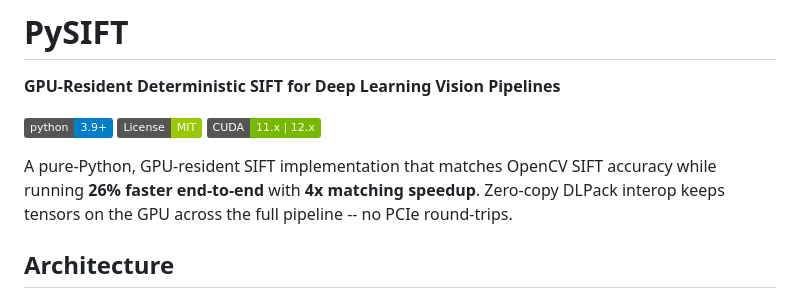
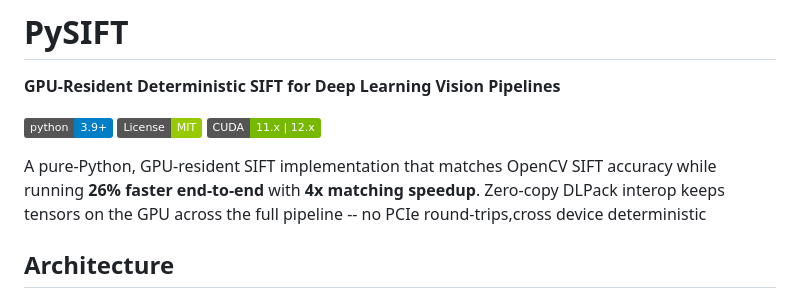
Before and after one commit to SivaIITM/PySIFT, a Markdown page: README.md, the part around the change. Rendered like a GitHub page; badges without logos.

Commit message:
Update README.md to add deterministic

```diff
--- a/README.md
+++ b/README.md
@@ -6,7 +6,7 @@
 [![License: MIT](https://img.shields.io/badge/License-MIT-green.svg)](LICENSE)
 [![CUDA](https://img.shields.io/badge/CUDA-11.x%20%7C%2012.x-76B900.svg)](https://developer.nvidia.com/cuda-toolkit)
 
-A pure-Python, GPU-resident SIFT implementation that matches OpenCV SIFT accuracy while running **26% faster end-to-end** with **4x matching speedup**. Zero-copy DLPack interop keeps tensors on the GPU across the full pipeline -- no PCIe round-trips.
+A pure-Python, GPU-resident SIFT implementation that matches OpenCV SIFT accuracy while running **26% faster end-to-end** with **4x matching speedup**. Zero-copy DLPack interop keeps tensors on the GPU across the full pipeline -- no PCIe round-trips,cross device deterministic
 
 ## Architecture
 
```
